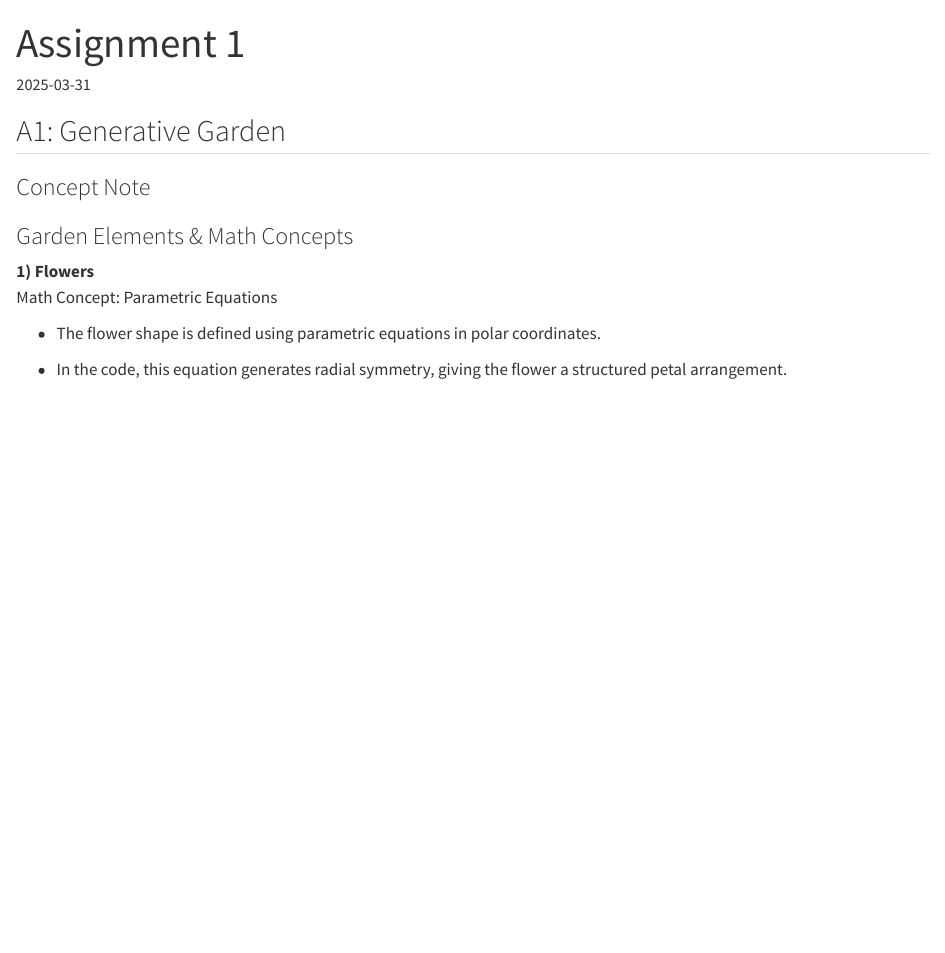
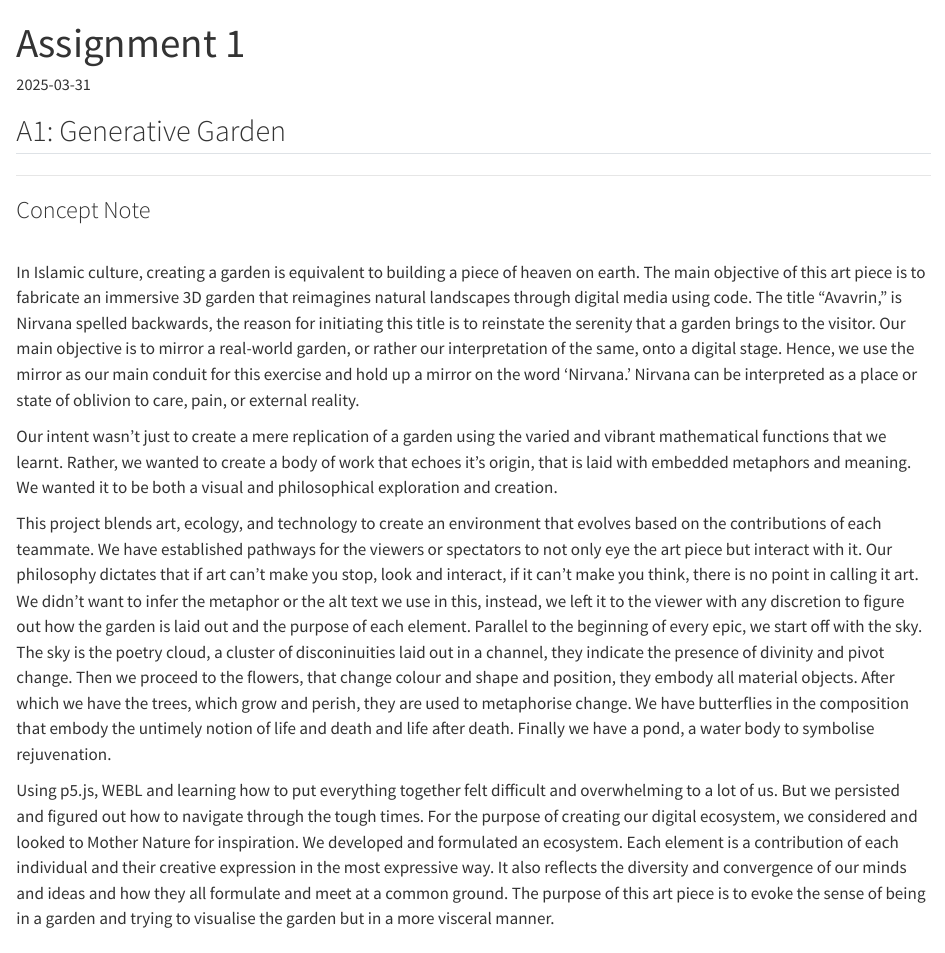
Before and after one commit to itmediyab/Mathematical-Experiments-with-Code, a Quarto document (posts/post-with-code/index.qmd): the page in a window 1100 px wide, from its top. Rendered offline with R 4.5, knitr and Pandoc in place of Quarto, with nearby package versions.

Commit message:
new commit

```diff
--- a/posts/post-with-code/index.qmd
+++ b/posts/post-with-code/index.qmd
@@ -6,7 +6,47 @@
 
 ## A1: Generative Garden
 
+------------------------------------------------------------------------
+
 ### Concept Note
+
+\
+In Islamic culture, creating a garden is equivalent to building a piece of heaven on earth. The
+main objective of this art piece is to fabricate an immersive 3D garden that reimagines natural
+landscapes through digital media using code. The title “Avavrin,” is Nirvana spelled backwards,
+the reason for initiating this title is to reinstate the serenity that a garden brings to the visitor. Our
+main objective is to mirror a real-world garden, or rather our interpretation of the same, onto a
+digital stage. Hence, we use the mirror as our main conduit for this exercise and hold up a mirror
+on the word ‘Nirvana.’ Nirvana can be interpreted as a place or state of oblivion to care, pain, or
+external reality.
+
+Our intent wasn’t just to create a mere replication of a garden using the varied and vibrant
+mathematical functions that we learnt. Rather, we wanted to create a body of work that echoes
+it’s origin, that is laid with embedded metaphors and meaning. We wanted it to be both a visual
+and philosophical exploration and creation.
+
+This project blends art, ecology, and technology to create an environment that evolves based on
+the contributions of each teammate. We have established pathways for the viewers or
+spectators to not only eye the art piece but interact with it. Our philosophy dictates that if art
+can’t make you stop, look and interact, if it can’t make you think, there is no point in calling it art.
+We didn’t want to infer the metaphor or the alt text we use in this, instead, we left it to the viewer
+with any discretion to figure out how the garden is laid out and the purpose of each element.
+Parallel to the beginning of every epic, we start off with the sky. The sky is the poetry cloud, a
+cluster of disconinuities laid out in a channel, they indicate the presence of divinity and pivot
+change. Then we proceed to the flowers, that change colour and shape and position, they
+embody all material objects. After which we have the trees, which grow and perish, they are
+used to metaphorise change. We have butterflies in the composition that embody the untimely
+notion of life and death and life after death. Finally we have a pond, a water body to symbolise
+rejuvenation.
+
+Using p5.js, WEBL and learning how to put everything together felt difficult and overwhelming to
+a lot of us. But we persisted and figured out how to navigate through the tough times. For the
+purpose of creating our digital ecosystem, we considered and looked to Mother Nature for
+inspiration. We developed and formulated an ecosystem. Each element is a contribution of each
+individual and their creative expression in the most expressive way. It also reflects the diversity
+and convergence of our minds and ideas and how they all formulate and meet at a common
+ground. The purpose of this art piece is to evoke the sense of being in a garden and trying to
+visualise the garden but in a more visceral manner.
 
 ### Garden Elements & Math Concepts
 
```
Also changed, not shown: .quarto/idx/index.qmd.json, .quarto/idx/posts/post-with-code/index.qmd.json, posts/post-with-code/index.qmd (2 more changed lines), 4 other files.
